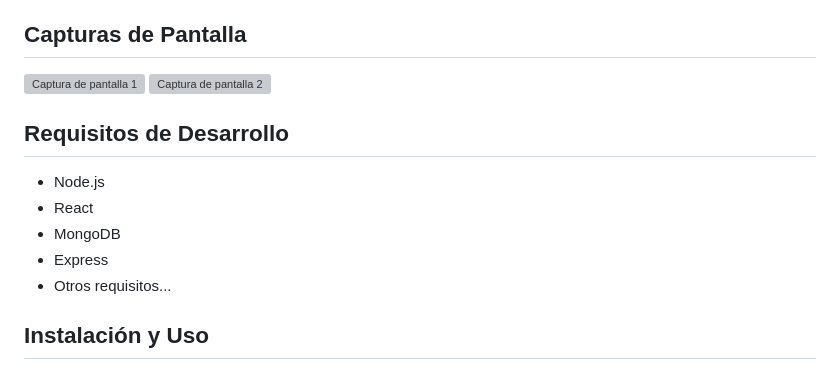
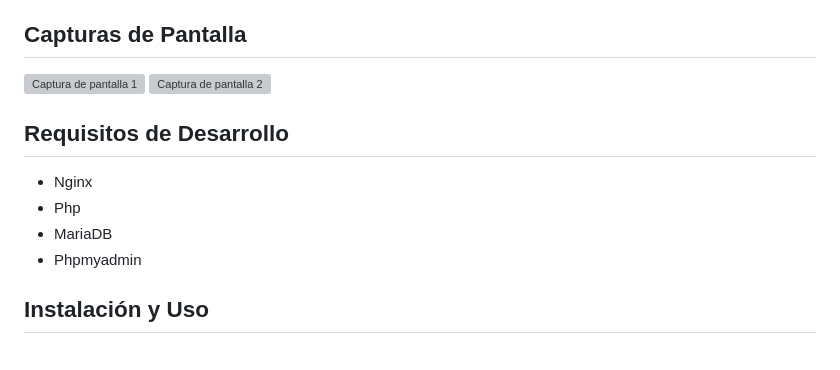
Before and after one commit to CPIFP-Bajo-Aragon/daw2-2-team2, a Markdown page: README.md, the part around the change printed below. Drawn GitHub-style; grey boxes are pictures that could not be loaded.

```diff
--- a/README.md
+++ b/README.md
@@ -48,11 +48,10 @@ La Comarca del Bajo Aragón ostenta la presidencia de la Red ARCE (Red Aragonesa
 
 ## Requisitos de Desarrollo
 
-- Node.js
-- React
-- MongoDB
-- Express
-- Otros requisitos...
+- Nginx
+- Php
+- MariaDB
+- Phpmyadmin
 
 ## Instalación y Uso
 
```
Also changed, not shown: other parts of README.md (+5 -5 lines).
